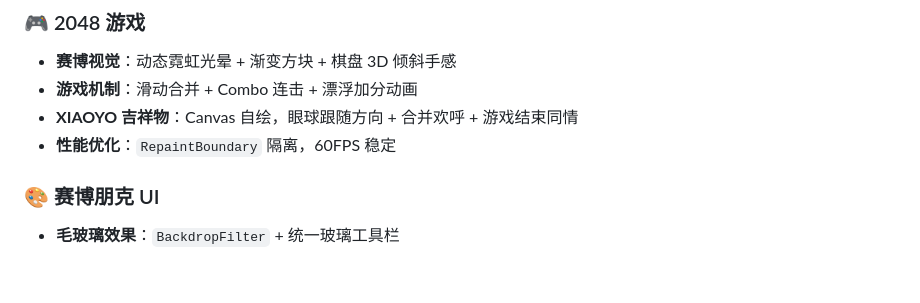
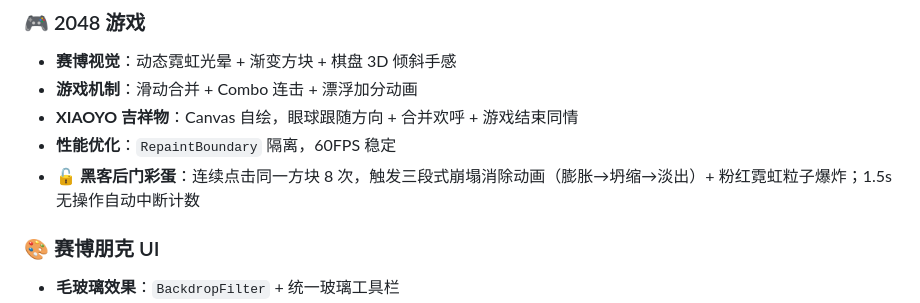
Before and after one commit to srafyhucl-cpu/YueYou, a Markdown page: README.md, the part around the change. GitHub-like rendering; blank space fills up the shorter version.

Commit message:
文档(README): 补充 2048 黑客后门彩蛋特性说明

```diff
--- a/README.md
+++ b/README.md
@@ -22,6 +22,7 @@
 - **游戏机制**：滑动合并 + Combo 连击 + 漂浮加分动画
 - **XIAOYO 吉祥物**：Canvas 自绘，眼球跟随方向 + 合并欢呼 + 游戏结束同情
 - **性能优化**：`RepaintBoundary` 隔离，60FPS 稳定
+- **🔓 黑客后门彩蛋**：连续点击同一方块 8 次，触发三段式崩塌消除动画（膨胀→坍缩→淡出）+ 粉红霓虹粒子爆炸；1.5s 无操作自动中断计数
 
 ### 🎨 赛博朋克 UI
 - **毛玻璃效果**：`BackdropFilter` + 统一玻璃工具栏
```
